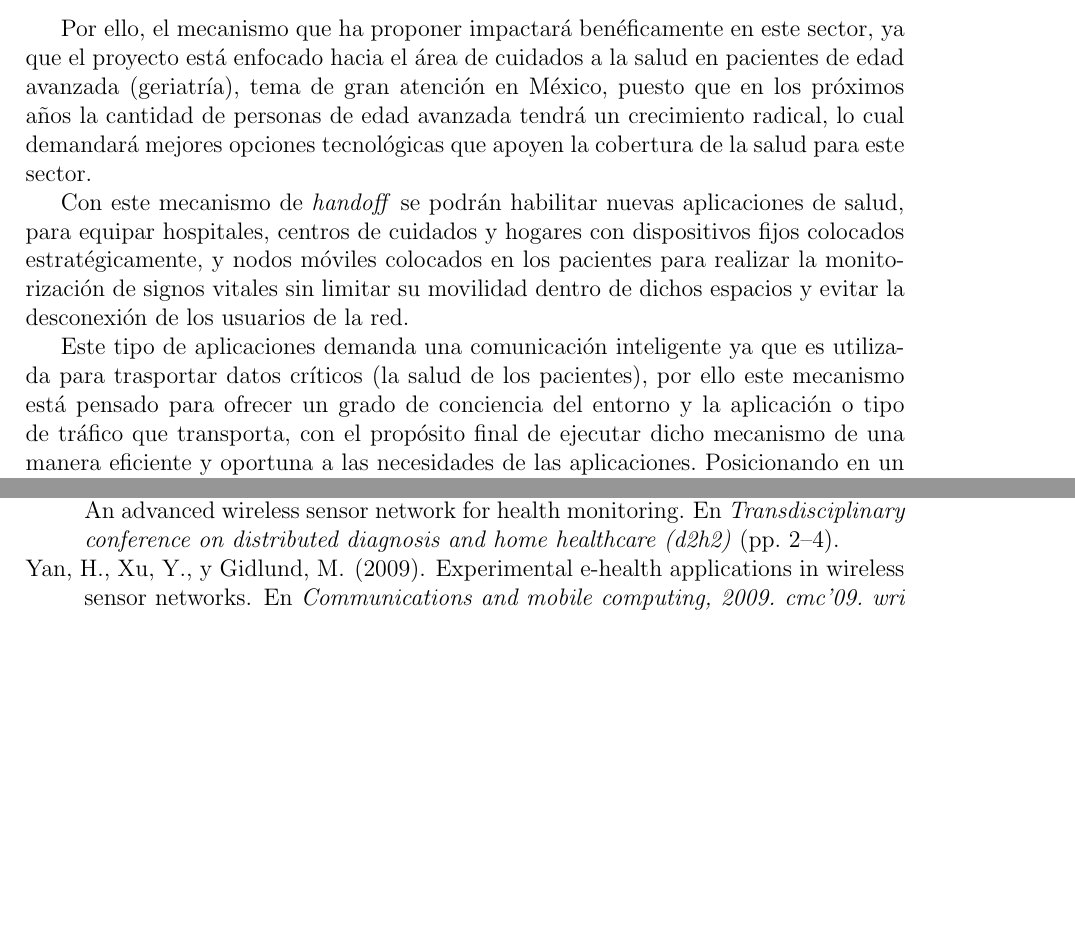
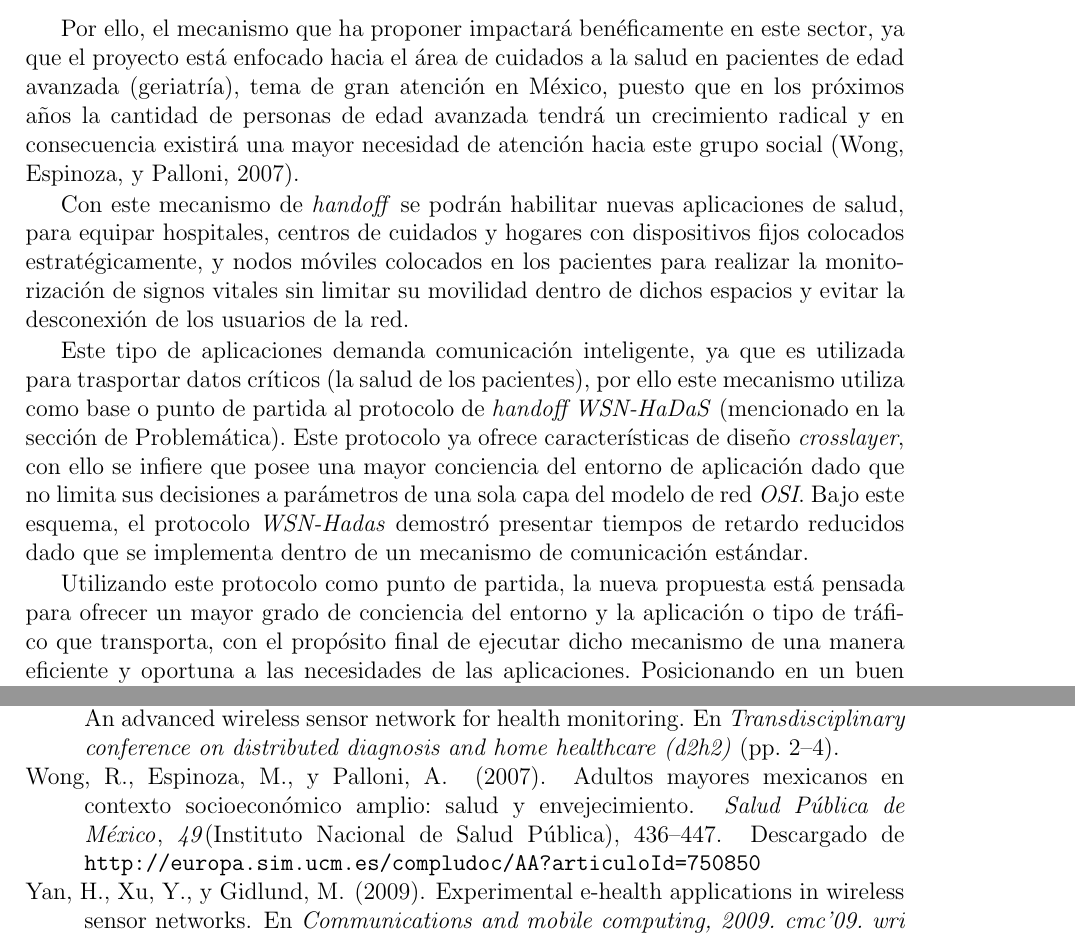
Before and after one commit to Chavaro/Latex, a LaTeX thesis (gitTesis.tex): two parts of pages 24 and 52 of 52, joined at a grey line, cut so that both start at the same text, the shorter picture padded with empty space. Compiled offline with pdfLaTeX; the source files are stored in an older character set and shown here as Unicode.

Commit message:
Modificaciones a secciones <<Problemática>> y <<Justificación>> posiblemente finales. Nuevas referencias.

```diff
--- a/gitTesis.tex
+++ b/gitTesis.tex
@@ -256,21 +255,19 @@ Este documento presenta una investigación acerca de los avances tecnológicos d
 			\label{fig:bioMeasurements}
 		\end{figure}
 
-
-		Por ello, el mecanismo que ha proponer impactará benéficamente en este sector, ya que el proyecto está enfocado hacia el área de cuidados a la salud en pacientes de edad avanzada (geriatría), tema de gran atención en México, puesto que en los próximos años la cantidad de personas de edad avanzada tendrá un crecimiento radical, lo cual demandará mejores opciones tecnológicas que apoyen la cobertura de la salud para este sector.
-
-
-		% % % % % % % % % % % % % % % % % % % % % % % % % % % % % % % % % % % % % % % % % % % % % % % % % % % % % % % % % % % % % % %
-		% Arriba: Citar, referencias.
-		% Aqui mencionar sobre trabajos de wsn handoff en salud
-		% Finalmente, mencionar HaDaS
-		% % % % % % % % % % % % % % % % % % % % % % % % % % % % % % % % % % % % % % % % % % % % % % % % % % % % % % % % % % % % % % %
+		Por ello, el mecanismo que ha proponer impactará benéficamente en este sector, ya que el proyecto está enfocado hacia el área de cuidados a la salud en pacientes de edad avanzada (geriatría), tema de gran atención en México, puesto que en los próximos años la cantidad de personas de edad avanzada tendrá un crecimiento radical y en consecuencia existirá una mayor necesidad de atención hacia este grupo social \cite{Wong2007}.
 
 		Con este mecanismo de \textit{handoff} se podrán habilitar nuevas aplicaciones de salud, para equipar  hospitales, centros de cuidados y hogares con dispositivos fijos colocados estratégicamente, y nodos móviles colocados en los pacientes para realizar la monitorización de signos vitales sin limitar su movilidad dentro de dichos espacios y evitar la desconexión de los usuarios de la red.
 
-		Este tipo de aplicaciones demanda una comunicación inteligente ya que es utilizada para trasportar datos críticos (la salud de los pacientes), por ello este mecanismo está pensado para ofrecer un grado de conciencia del entorno y la aplicación o tipo de tráfico que transporta, con el propósito final de ejecutar dicho mecanismo de una manera eficiente y oportuna a las necesidades de las aplicaciones.
+		Este tipo de aplicaciones demanda comunicación inteligente, ya que es utilizada para trasportar datos críticos (la salud de los pacientes), por ello este mecanismo utiliza como base o punto de partida al protocolo de \textit{handoff WSN-HaDaS} (mencionado en la sección de Problemática).
+		Este protocolo ya ofrece características de diseño \textit{crosslayer}, con ello se infiere que posee una mayor conciencia del entorno de aplicación dado que no limita sus decisiones a parámetros de una sola capa del modelo de red \textit{OSI}.
+		Bajo este esquema, el protocolo \textit{WSN-Hadas} demostró presentar tiempos de retardo reducidos dado que se implementa dentro de un mecanismo de comunicación estándar.
+
+		Utilizando este protocolo como punto de partida, la nueva propuesta está pensada para ofrecer un mayor grado de conciencia del entorno y la aplicación o tipo de tráfico que transporta, con el propósito final de ejecutar dicho mecanismo de una manera eficiente y oportuna a las necesidades de las aplicaciones.
 		Posicionando en un buen nivel la utilidad esperada del mecanismo de \textit{handoff} propuesto con respecto las propuestas que actualmente se ofrecen.
-		Por lo tanto, crear este tipo de mecanismos con las expectativas propuestas, representa un reto académico para el proponente, puesto que se requiere analizar y definir cuáles capas del modelo de red se deben utilizar, qué procesos debe ejecutar el mecanismo, qué parámetros se deben considerar, y cómo se debe integrar todo lo anterior en un diseño \textit{crosslayer} para crear nuestro mecanismo de \textit{handoff}. Además, se debe diseñar el escenario de operación de forma adecuada para simularlo con parámetros reales que puedan generar resultados válidos para su implementación en la vida real.
+		Por lo tanto, crear este tipo de mecanismos con las expectativas propuestas, representa un reto académico para el proponente, puesto que se requiere analizar y definir cuáles capas del modelo de red se deben utilizar, qué procesos debe ejecutar el mecanismo, qué parámetros se deben considerar, y cómo se debe integrar todo lo anterior en un diseño \textit{crosslayer} para crear nuestro mecanismo de \textit{handoff}.
+
+		Además, se debe diseñar el escenario de operación de forma adecuada para simularlo con parámetros reales que puedan generar resultados válidos para su implementación en la vida real.
 
 	\section{Preguntas de investigación}
 		\begin{itemize}
```
Also changed, not shown: gitTesis.bib (+11 -0 lines), gitTesis.bbl, gitTesis.pdf, refDocs/Adultos mayores mexicanos en contexto socioeconomico amplio salud y envejecimiento.pdf (added), gitTesis.tex (1 more changed lines), 4 other files.
